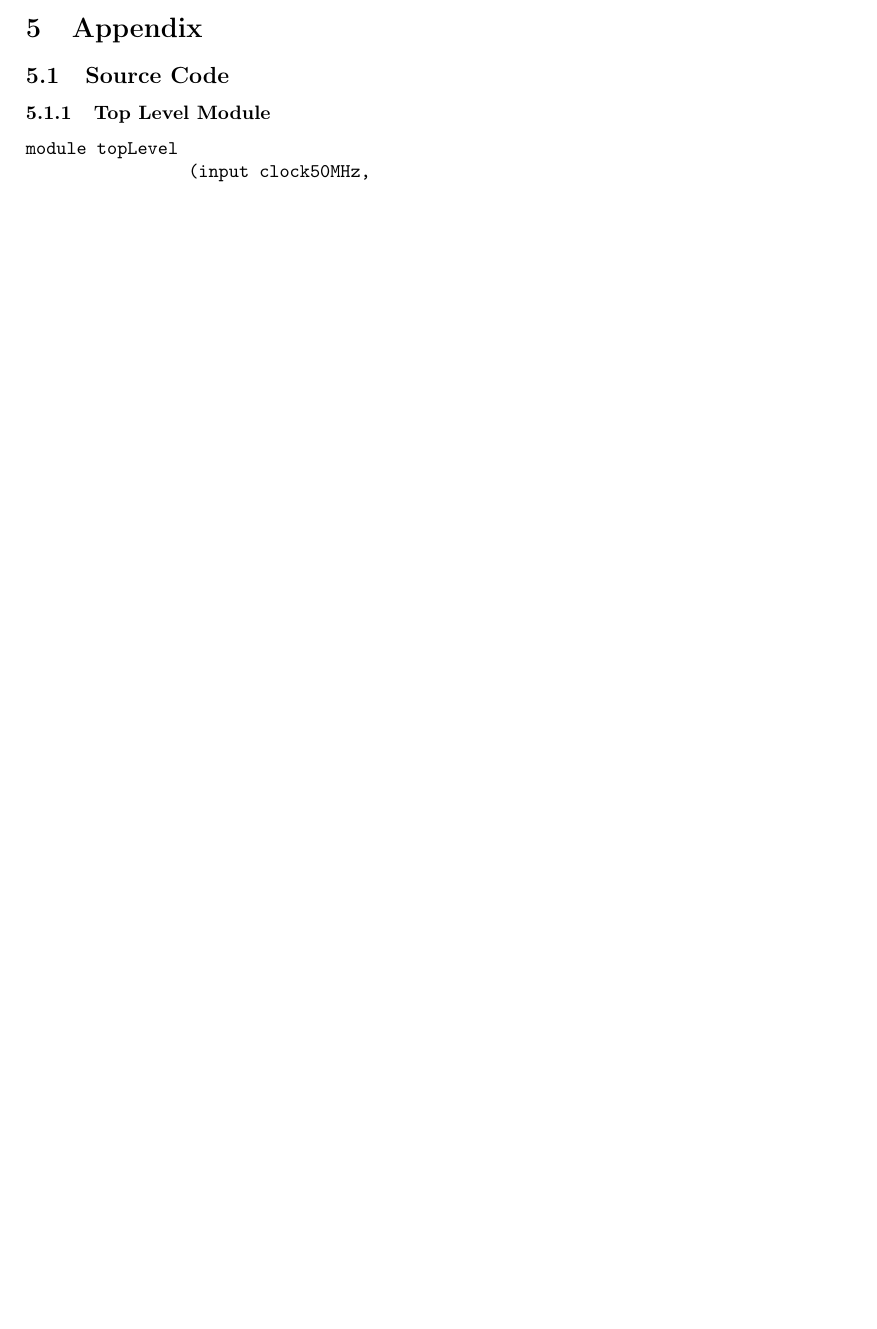
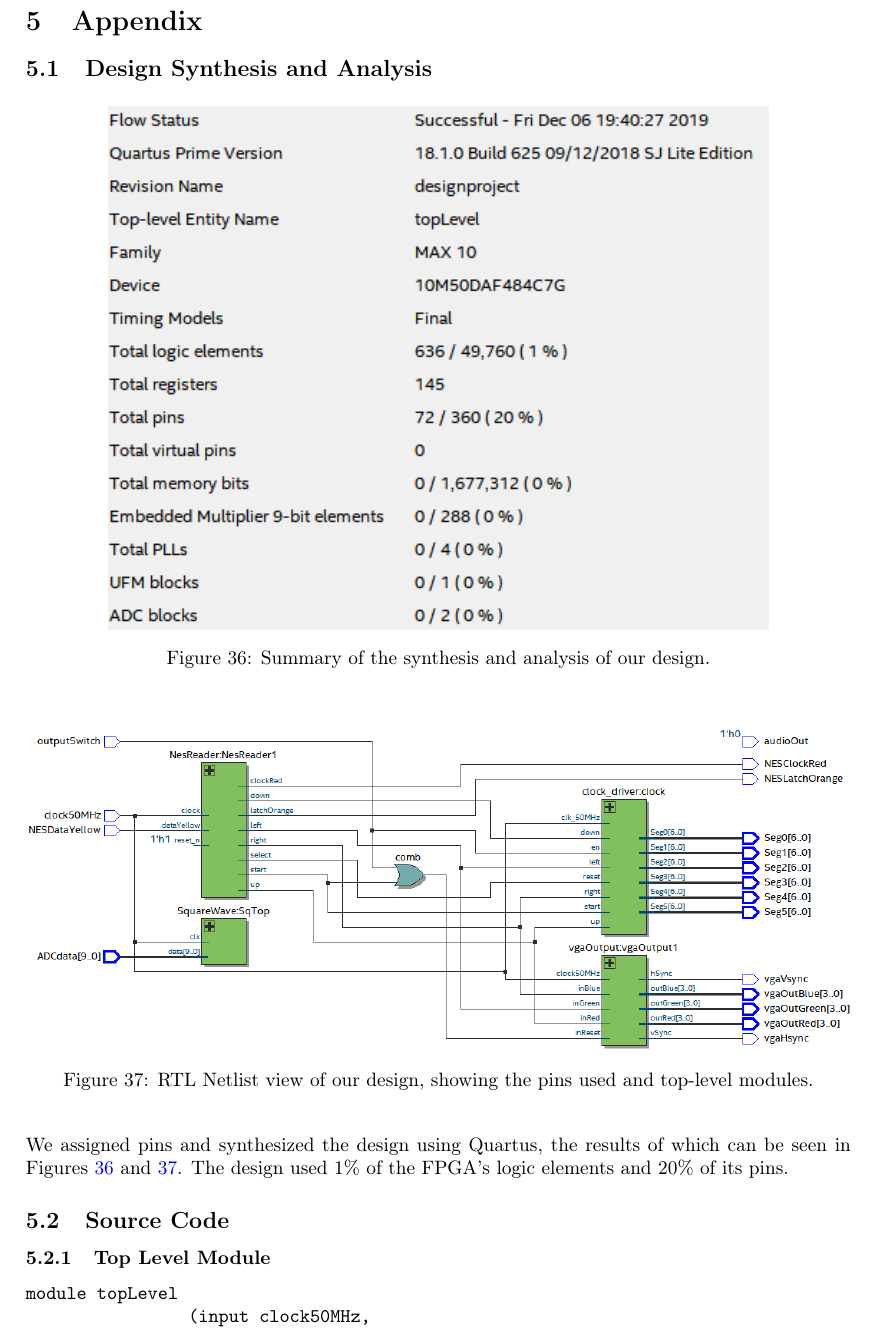
Before and after one commit to GrantHaines/ECE-271-Design-Project, a LaTeX document (DesignProjectLatex/DesignProjectLatex.tex): part of page 23 of 56 before the commit and part of page 24 of 57 after it, cut so that both start at the same text, the shorter picture padded with empty space. Compiled offline with pdfLaTeX.

Commit message:
Added synthesis and analysis to document

```diff
--- a/DesignProjectLatex/DesignProjectLatex.tex
+++ b/DesignProjectLatex/DesignProjectLatex.tex
@@ -501,6 +501,22 @@ Outputs: This module has one output, which is the current count stored in the re
 Description: This output is a counter that permits the user to count down or up. It is used to edit the clock values and will overflow both ways.
 
 \section{Appendix}
+
+\subsection{Design Synthesis and Analysis}
+
+\begin{figure}[H]
+    \includegraphics[width=0.8 \linewidth]{images/synthesisSummary.png}
+    \caption{Summary of the synthesis and analysis of our design.}
+    \label{synthesisSummary}
+\end{figure}
+
+\begin{figure}[H]
+    \includegraphics[width=\linewidth]{images/synthesisRTL.png}
+    \caption{RTL Netlist view of our design, showing the pins used and top-level modules.}
+    \label{synthesisRTL}
+\end{figure}
+
+We assigned pins and synthesized the design using Quartus, the results of which can be seen in Figures \ref{synthesisSummary} and \ref{synthesisRTL}. The design used 1\% of the FPGA's logic elements and 20\% of its pins.
 
 \subsection{Source Code}%%%%%%%%%%%%%%%%%%%%%%%%%%%
 
```
Also changed, not shown: DesignProjectLatex/images/synthesisRTL.png (added), DesignProjectLatex/images/synthesisSummary.png (added).
